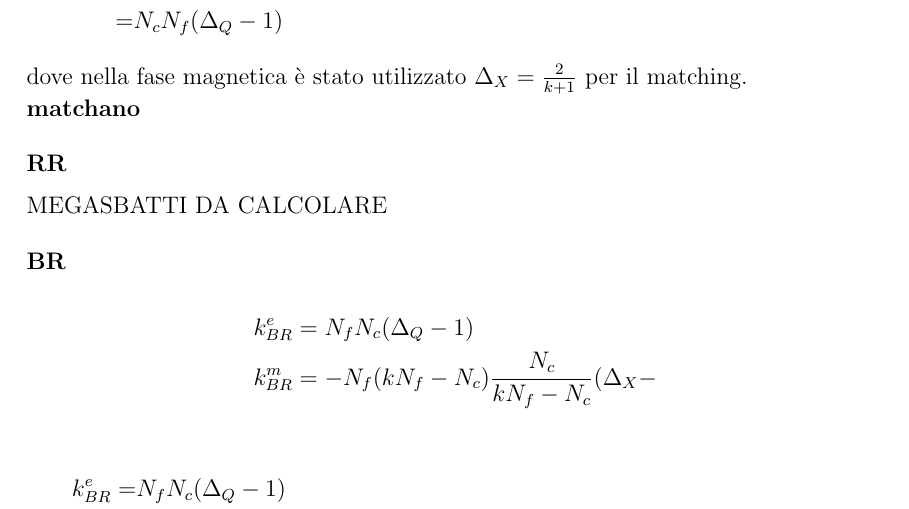
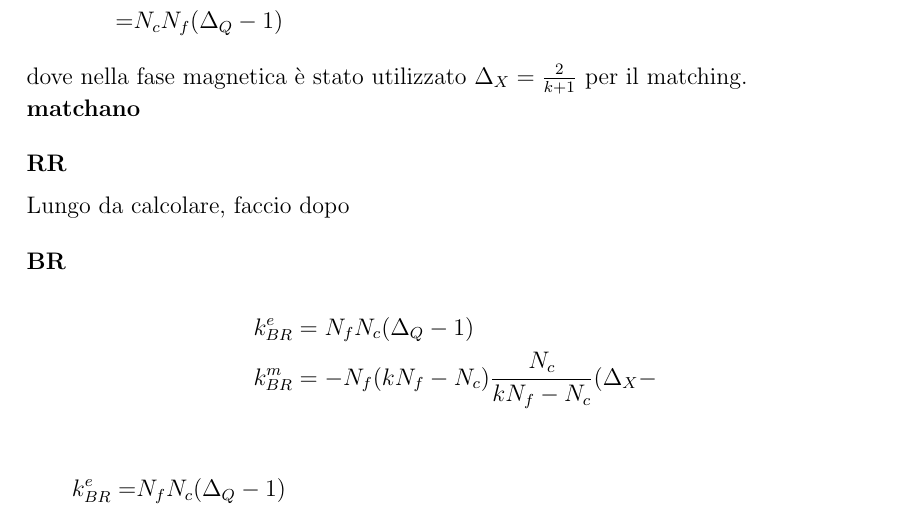
Before and after one commit to entangled90/Tesi, a LaTeX document (Note dualità.tex): part of page 41 of 43, cut so that both start at the same text. Compiled offline with pdfLaTeX.

Commit message:
Sistemato due storie

```diff
--- a/Note dualità.tex
+++ b/Note dualità.tex
@@ -1375,8 +1375,7 @@ che non sono altro che FI terms per il supercampo di gauge $V$ (con il valore de
 
   \subsubsection*{RR}
 
-  MEGASBATTI DA CALCOLARE
-
+ Lungo da calcolare, faccio dopo
   \subsubsection*{BR}
   \begin{align*}
   k^e_{BR} &= N_f N_c ( \Delta_Q -1) \\
```
